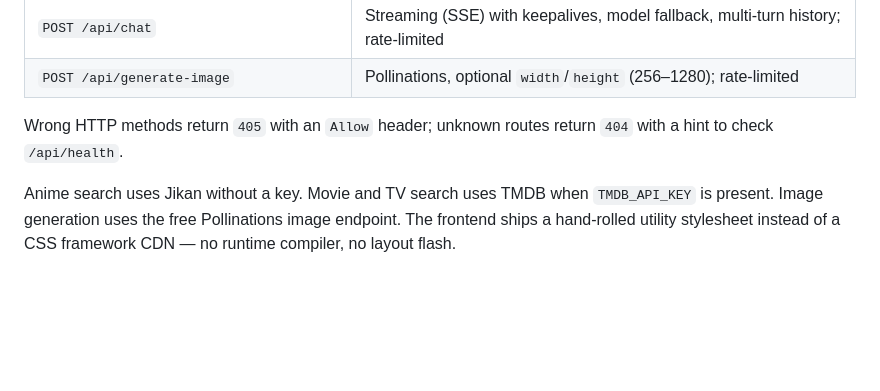
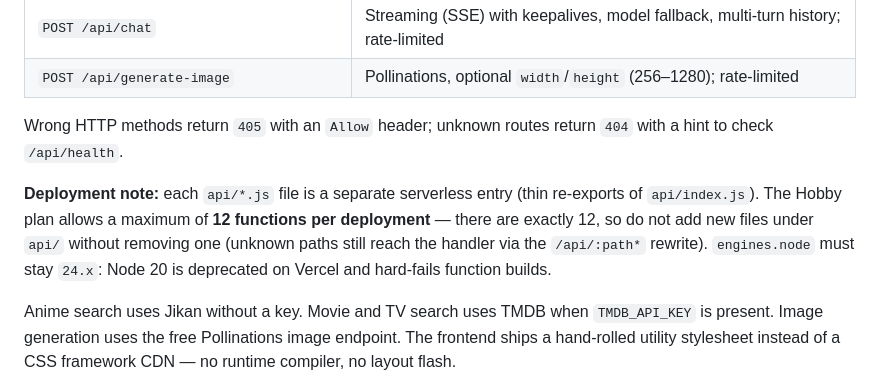
Before and after one commit to fredov4xyz/18vt, a Markdown page: README.md, the part around the change. GitHub-like rendering; blank space fills up the shorter version.

Commit message:
Document Hobby function cap and Node 24 requirement in README

```diff
--- a/README.md
+++ b/README.md
@@ -62,4 +62,6 @@ After deploying, test:
 
 Wrong HTTP methods return `405` with an `Allow` header; unknown routes return `404` with a hint to check `/api/health`.
 
+**Deployment note:** each `api/*.js` file is a separate serverless entry (thin re-exports of `api/index.js`). The Hobby plan allows a maximum of **12 functions per deployment** — there are exactly 12, so do not add new files under `api/` without removing one (unknown paths still reach the handler via the `/api/:path*` rewrite). `engines.node` must stay `24.x`: Node 20 is deprecated on Vercel and hard-fails function builds.
+
 Anime search uses Jikan without a key. Movie and TV search uses TMDB when `TMDB_API_KEY` is present. Image generation uses the free Pollinations image endpoint. The frontend ships a hand-rolled utility stylesheet instead of a CSS framework CDN — no runtime compiler, no layout flash.
```
